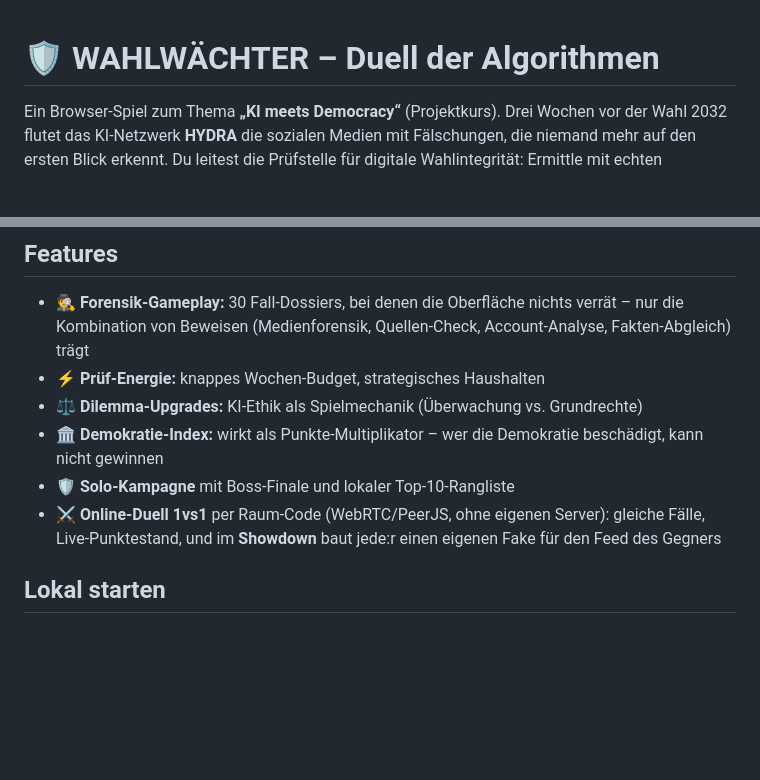
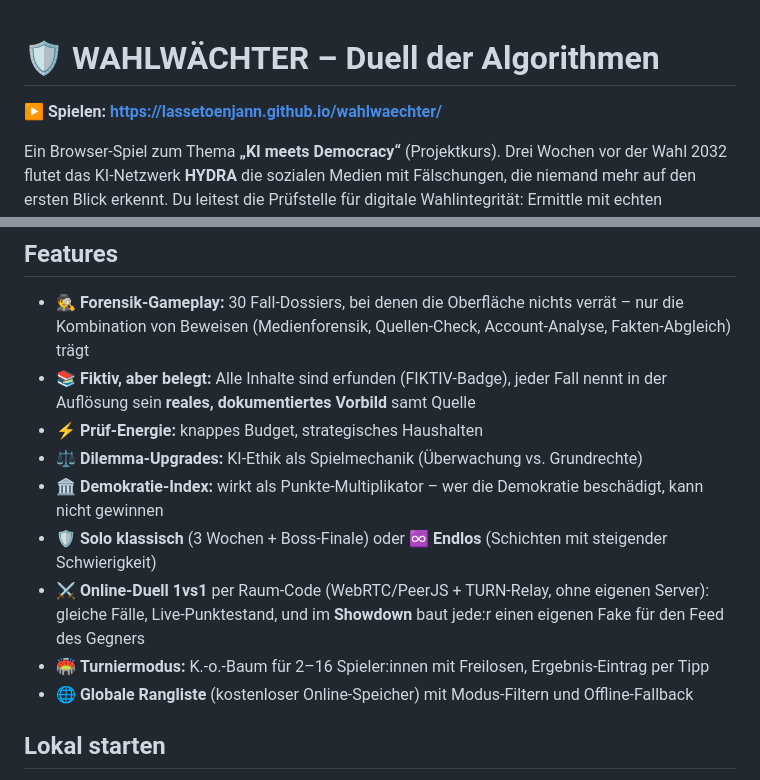
Before and after one commit to LasseToenjann/wahlwaechter, a Markdown page: README.md, 2 parts joined by grey strips. Rendered like a GitHub page; blank space fills up the shorter version.

Commit message:
README: neue URL, Feature-Liste aktualisiert

```diff
--- a/README.md
+++ b/README.md
@@ -1,4 +1,6 @@
 # 🛡️ WAHLWÄCHTER – Duell der Algorithmen
+
+**▶️ Spielen: https://lassetoenjann.github.io/wahlwaechter/**
 
 Ein Browser-Spiel zum Thema **„KI meets Democracy“** (Projektkurs).
 Drei Wochen vor der Wahl 2032 flutet das KI-Netzwerk **HYDRA** die sozialen Medien mit Fälschungen, die niemand mehr auf den ersten Blick erkennt. Du leitest die Prüfstelle für digitale Wahlintegrität: Ermittle mit echten Methoden der Medienforensik, entscheide unter Zeitdruck – und opfere dabei nicht die Freiheit, die du schützen sollst.
@@ -8,11 +10,14 @@ Drei Wochen vor der Wahl 2032 flutet das KI-Netzwerk **HYDRA** die sozialen Medi
 ## Features
 
 - 🕵️ **Forensik-Gameplay:** 30 Fall-Dossiers, bei denen die Oberfläche nichts verrät – nur die Kombination von Beweisen (Medienforensik, Quellen-Check, Account-Analyse, Fakten-Abgleich) trägt
-- ⚡ **Prüf-Energie:** knappes Wochen-Budget, strategisches Haushalten
+- 📚 **Fiktiv, aber belegt:** Alle Inhalte sind erfunden (FIKTIV-Badge), jeder Fall nennt in der Auflösung sein **reales, dokumentiertes Vorbild** samt Quelle
+- ⚡ **Prüf-Energie:** knappes Budget, strategisches Haushalten
 - ⚖️ **Dilemma-Upgrades:** KI-Ethik als Spielmechanik (Überwachung vs. Grundrechte)
 - 🏛️ **Demokratie-Index:** wirkt als Punkte-Multiplikator – wer die Demokratie beschädigt, kann nicht gewinnen
-- 🛡️ **Solo-Kampagne** mit Boss-Finale und lokaler Top-10-Rangliste
-- ⚔️ **Online-Duell 1vs1** per Raum-Code (WebRTC/PeerJS, ohne eigenen Server): gleiche Fälle, Live-Punktestand, und im **Showdown** baut jede:r einen eigenen Fake für den Feed des Gegners
+- 🛡️ **Solo klassisch** (3 Wochen + Boss-Finale) oder **♾️ Endlos** (Schichten mit steigender Schwierigkeit)
+- ⚔️ **Online-Duell 1vs1** per Raum-Code (WebRTC/PeerJS + TURN-Relay, ohne eigenen Server): gleiche Fälle, Live-Punktestand, und im **Showdown** baut jede:r einen eigenen Fake für den Feed des Gegners
+- 🏟️ **Turniermodus:** K.-o.-Baum für 2–16 Spieler:innen mit Freilosen, Ergebnis-Eintrag per Tipp
+- 🌐 **Globale Rangliste** (kostenloser Online-Speicher) mit Modus-Filtern und Offline-Fallback
 
 ## Lokal starten
 
```
